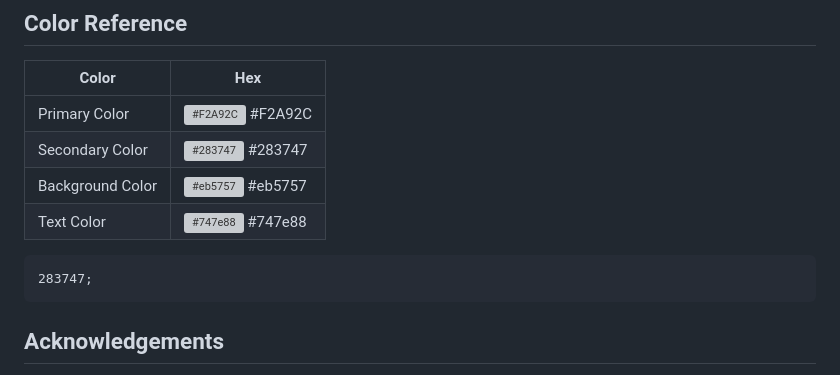
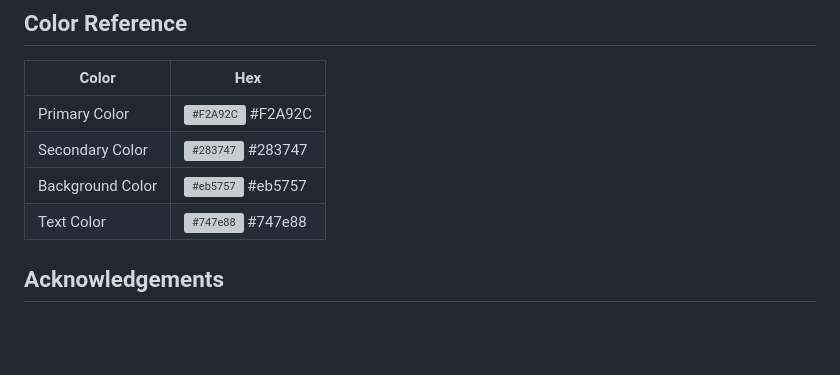
Before and after one commit to dugsiiyeinc/Online-Course-Management-System, a Markdown page: README.md, the part around the change. Rendered like a GitHub page; blank space fills up the shorter version; grey boxes are pictures that could not be loaded.

Commit message:
raedme clor 1

```diff
--- a/README.md
+++ b/README.md
@@ -59,7 +59,6 @@ A: Use the "Contact" section to reach out to us with any questions or issues you
 | Secondary  Color | ![#283747](https://via.placeholder.com/10/f8f8f8?text=+) #283747 |
 | Background Color | ![#eb5757](https://via.placeholder.com/10/00b48a?text=+) #eb5757 |
 | Text       Color | ![#747e88](https://via.placeholder.com/10/00b48a?text=+) #747e88 |
-    283747;
 
 ## Acknowledgements
 
```
